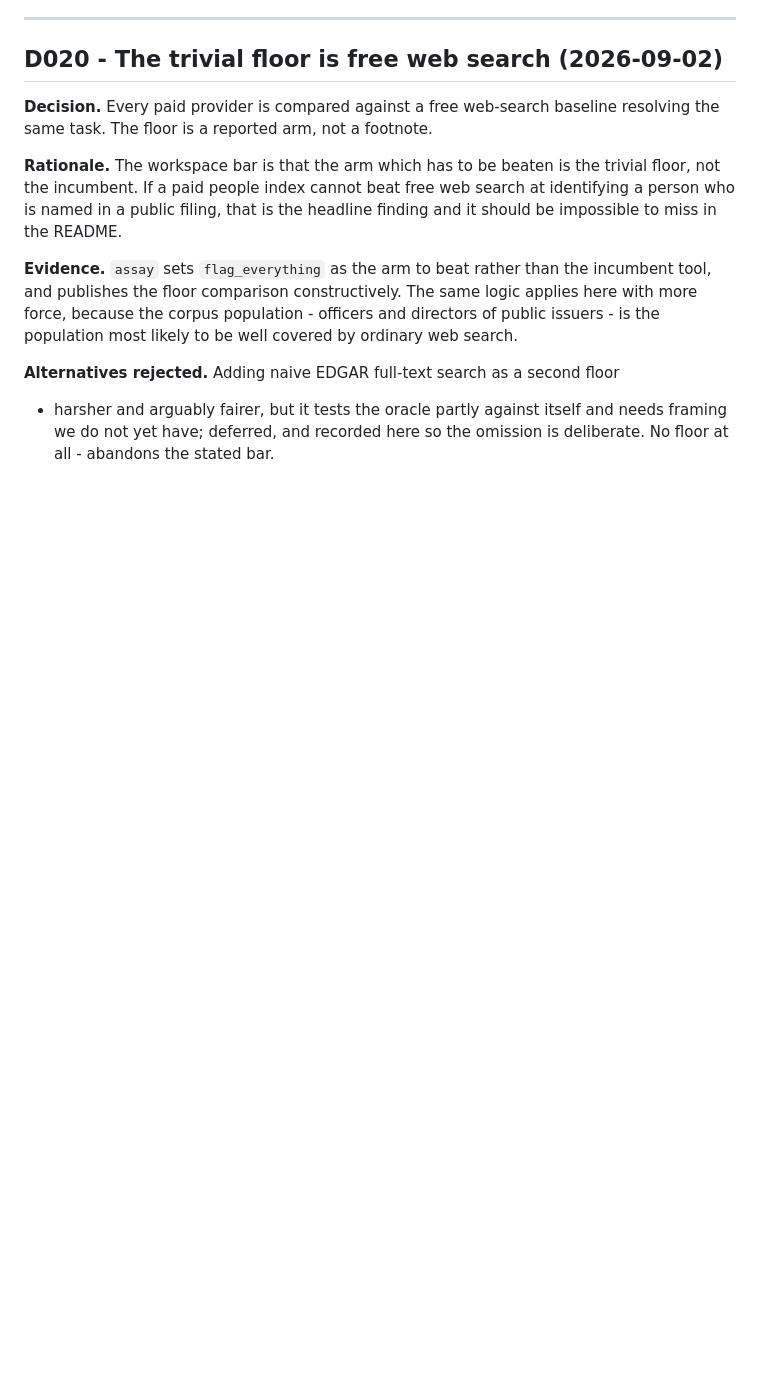
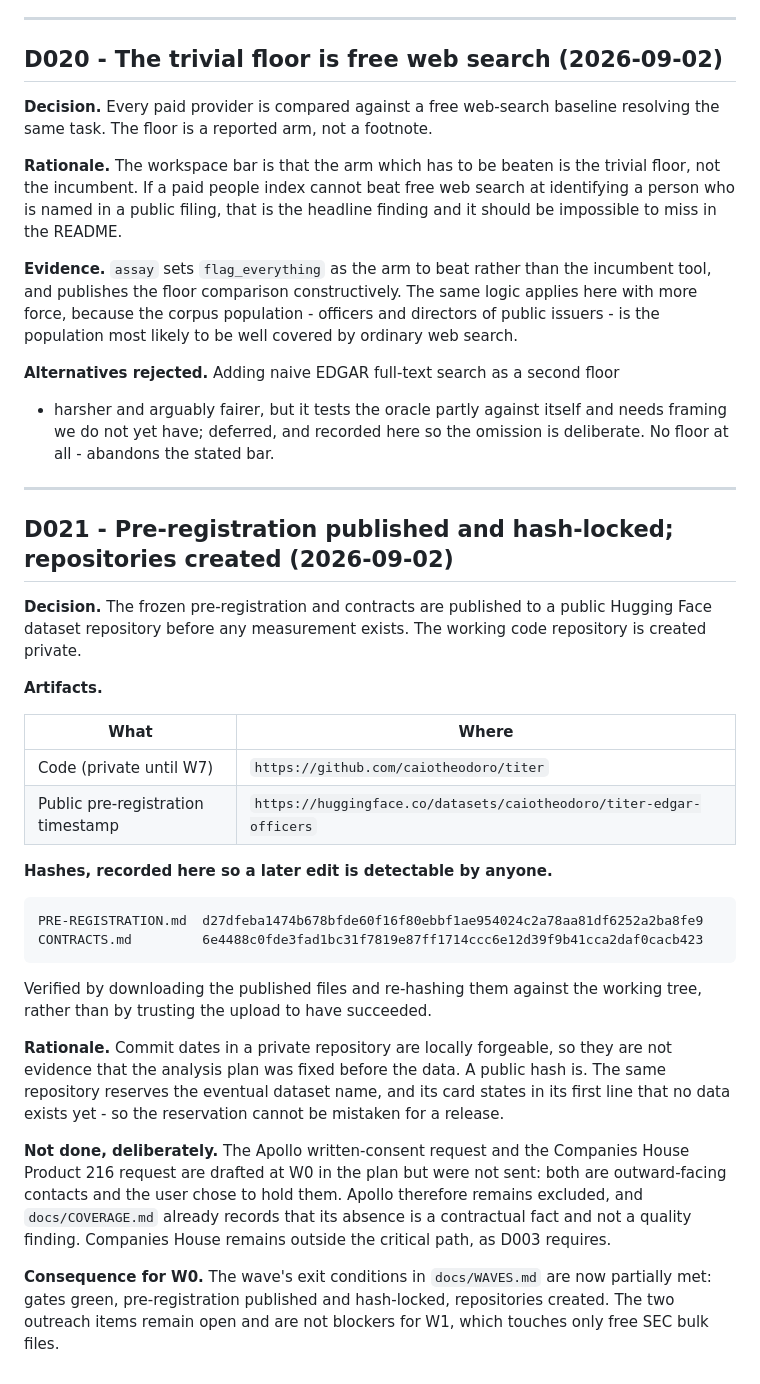
Before and after one commit to caiotheodoro/titer, a Markdown page: docs/DECISIONS.md, the part around the change. GitHub-like rendering; blank space fills up the shorter version.

Commit message:
docs: record D021 - pre-registration published and hash-locked
Public timestamp at huggingface.co/datasets/caiotheodoro/titer-edgar-officers,
carrying PRE-REGISTRATION.md and CONTRACTS.md with their sha256 sums. Commit
dates in a private repo are forgeable; a public hash is not.

Verified by re-downloading the published files and re-hashing them against the
working tree rather than trusting the upload return code.

Apollo consent and Companies House Product 216 requests deliberately not sent.

````diff
--- a/docs/DECISIONS.md
+++ b/docs/DECISIONS.md
@@ -469,3 +469,46 @@ by ordinary web search.
 - harsher and arguably fairer, but it tests the oracle partly against itself and
 needs framing we do not yet have; deferred, and recorded here so the omission is
 deliberate. No floor at all - abandons the stated bar.
+
+---
+
+## D021 - Pre-registration published and hash-locked; repositories created (2026-09-02)
+
+**Decision.** The frozen pre-registration and contracts are published to a public
+Hugging Face dataset repository before any measurement exists. The working code
+repository is created private.
+
+**Artifacts.**
+
+| What | Where |
+|---|---|
+| Code (private until W7) | `https://github.com/caiotheodoro/titer` |
+| Public pre-registration timestamp | `https://huggingface.co/datasets/caiotheodoro/titer-edgar-officers` |
+
+**Hashes, recorded here so a later edit is detectable by anyone.**
+
+```
+PRE-REGISTRATION.md  d27dfeba1474b678bfde60f16f80ebbf1ae954024c2a78aa81df6252a2ba8fe9
+CONTRACTS.md         6e4488c0fde3fad1bc31f7819e87ff1714ccc6e12d39f9b41cca2daf0cacb423
+```
+
+Verified by downloading the published files and re-hashing them against the
+working tree, rather than by trusting the upload to have succeeded.
+
+**Rationale.** Commit dates in a private repository are locally forgeable, so
+they are not evidence that the analysis plan was fixed before the data. A public
+hash is. The same repository reserves the eventual dataset name, and its card
+states in its first line that no data exists yet - so the reservation cannot be
+mistaken for a release.
+
+**Not done, deliberately.** The Apollo written-consent request and the Companies
+House Product 216 request are drafted at W0 in the plan but were not sent: both
+are outward-facing contacts and the user chose to hold them. Apollo therefore
+remains excluded, and `docs/COVERAGE.md` already records that its absence is a
+contractual fact and not a quality finding. Companies House remains outside the
+critical path, as D003 requires.
+
+**Consequence for W0.** The wave's exit conditions in `docs/WAVES.md` are now
+partially met: gates green, pre-registration published and hash-locked,
+repositories created. The two outreach items remain open and are not blockers for
+W1, which touches only free SEC bulk files.
````
